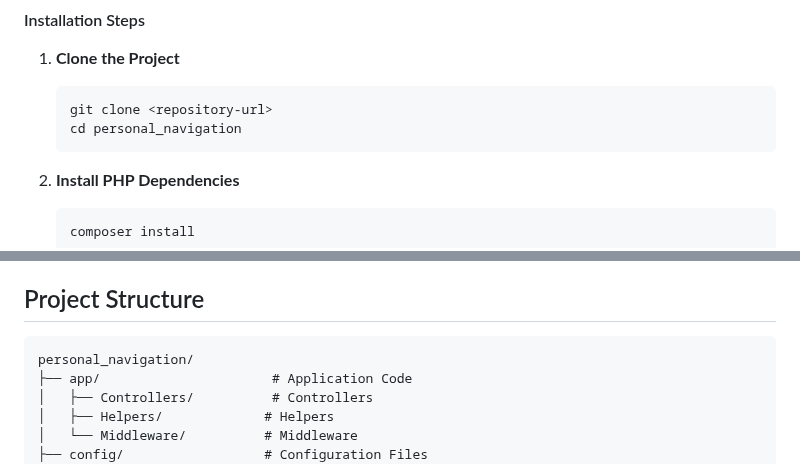
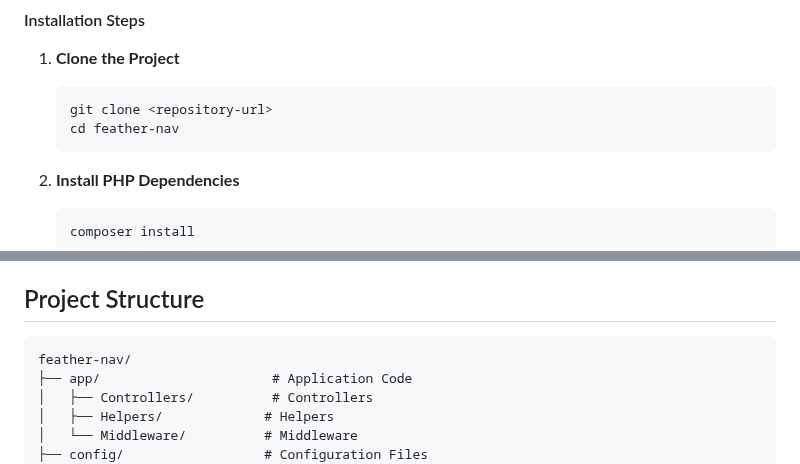
Before and after one commit to gankudadiz/feather-nav, a Markdown page: README_EN.md, 2 parts joined by grey strips. GitHub-like rendering.

````diff
--- a/README_EN.md
+++ b/README_EN.md
@@ -53,7 +53,7 @@ This script will automatically detect the environment, install dependencies, bui
 1. **Clone the Project**
    ```bash
    git clone <repository-url>
-   cd personal_navigation
+   cd feather-nav
    ```
 
 2. **Install PHP Dependencies**
@@ -135,7 +135,7 @@ php -S localhost:8080 -t public
 ## Project Structure
 
 ```
-personal_navigation/
+feather-nav/
 ├── app/                      # Application Code
 │   ├── Controllers/          # Controllers
 │   ├── Helpers/             # Helpers
````
Also changed, not shown: README.md (+2 -2 lines).
